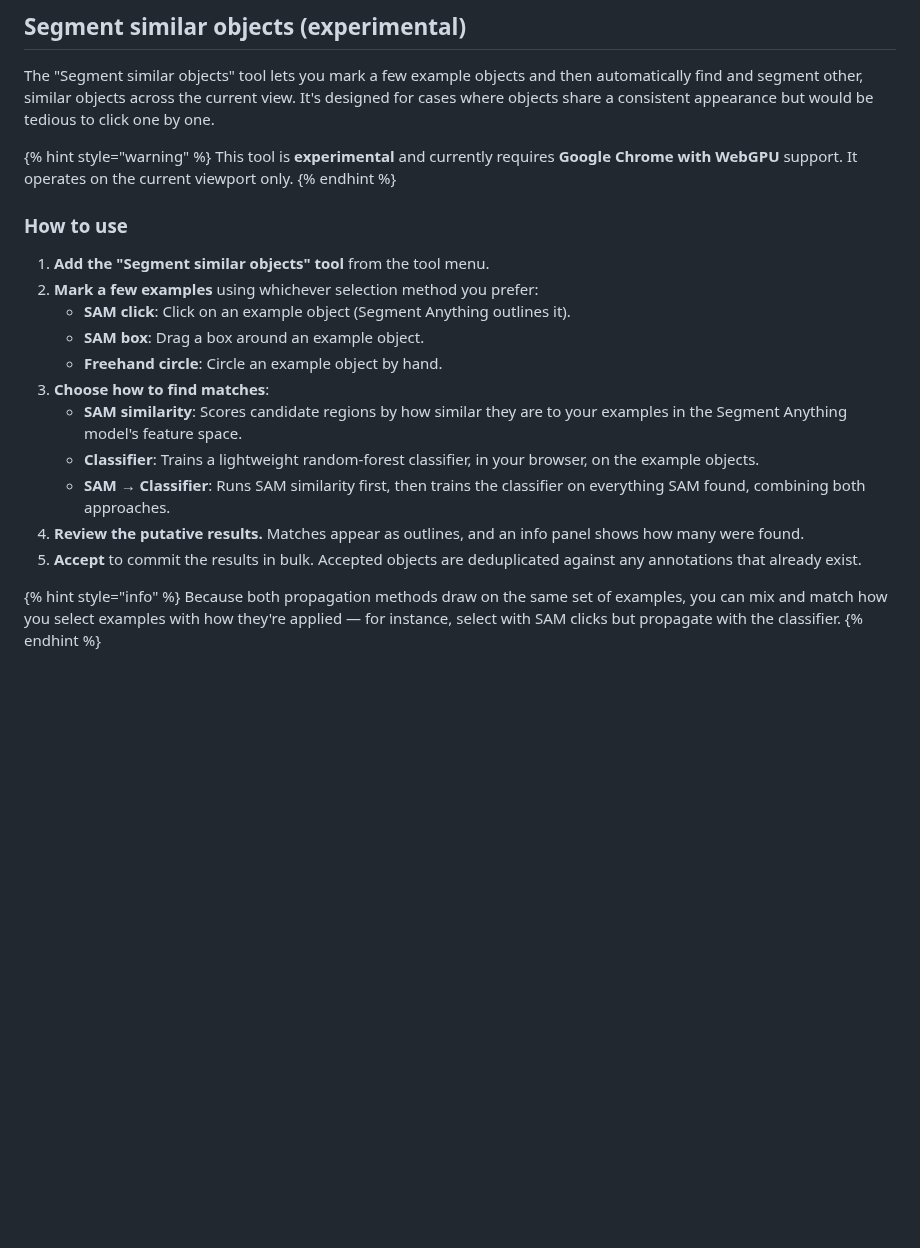
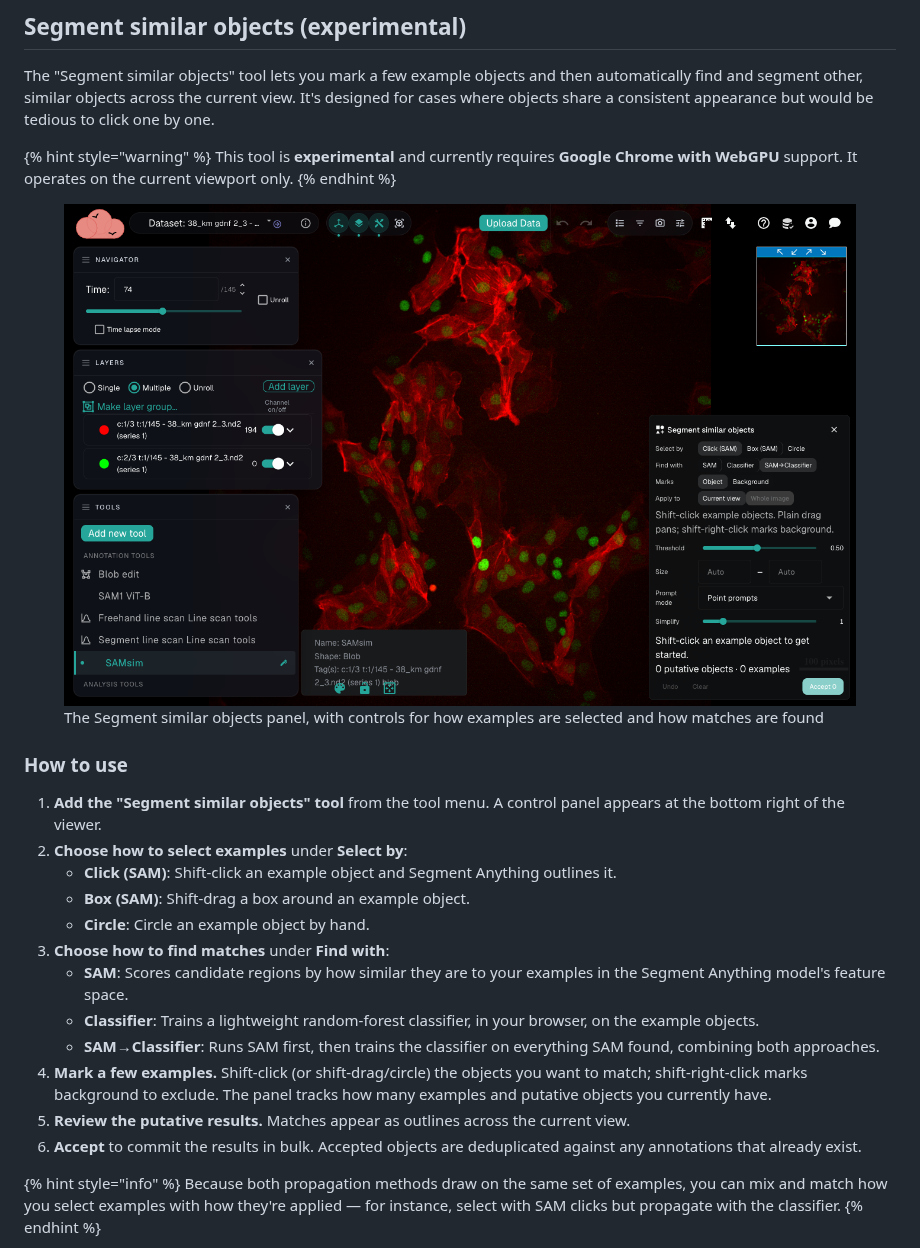
Before and after one commit to arjunrajlaboratory/NimbusImageGitBook, a Markdown page: documentation/analyzing-image-data-with-objects-connections-and-properties/tools-for-making-objects.md, the part around the change. GitHub-like rendering; pictures changed too: .gitbook/assets/segment-similar-objects.png (added); blank space fills up the shorter version.

Commit message:
Add screenshots for 3D visualization, line scan, and segment-similar docs
Captures real screenshots from app.nimbusimage.com (dataset 38_km gdnf
2_3, a two-channel time lapse) for the three feature sections added in
PR #17, which were text-only:

- viewing-your-data.md: 3D volume view (with scaled bounding box +
  orientation gizmo) and the line scan intensity-profile panel.
- tools-for-making-objects.md: the Segment similar objects panel.

Also refines the "Segment similar objects" steps to match the tool's
actual UI labels (Select by: Click (SAM) / Box (SAM) / Circle; Find
with: SAM / Classifier / SAM→Classifier; shift-click to mark examples),
verified against the live tool.

Adds .gitignore for the Playwright MCP scratch directory.

Co-Authored-By: Claude Opus 4.8 (1M context) <noreply@anthropic.com>

```diff
--- a/documentation/analyzing-image-data-with-objects-connections-and-properties/tools-for-making-objects.md
+++ b/documentation/analyzing-image-data-with-objects-connections-and-properties/tools-for-making-objects.md
@@ -45,19 +45,22 @@ The "Segment similar objects" tool lets you mark a few example objects and then
 This tool is **experimental** and currently requires **Google Chrome with WebGPU** support. It operates on the current viewport only.
 {% endhint %}
 
+<figure><img src="../../.gitbook/assets/segment-similar-objects.png" alt=""><figcaption><p>The Segment similar objects panel, with controls for how examples are selected and how matches are found</p></figcaption></figure>
+
 ### How to use
 
-1. **Add the "Segment similar objects" tool** from the tool menu.
-2. **Mark a few examples** using whichever selection method you prefer:
-   * **SAM click**: Click on an example object (Segment Anything outlines it).
-   * **SAM box**: Drag a box around an example object.
-   * **Freehand circle**: Circle an example object by hand.
-3. **Choose how to find matches**:
-   * **SAM similarity**: Scores candidate regions by how similar they are to your examples in the Segment Anything model's feature space.
+1. **Add the "Segment similar objects" tool** from the tool menu. A control panel appears at the bottom right of the viewer.
+2. **Choose how to select examples** under **Select by**:
+   * **Click (SAM)**: Shift-click an example object and Segment Anything outlines it.
+   * **Box (SAM)**: Shift-drag a box around an example object.
+   * **Circle**: Circle an example object by hand.
+3. **Choose how to find matches** under **Find with**:
+   * **SAM**: Scores candidate regions by how similar they are to your examples in the Segment Anything model's feature space.
    * **Classifier**: Trains a lightweight random-forest classifier, in your browser, on the example objects.
-   * **SAM → Classifier**: Runs SAM similarity first, then trains the classifier on everything SAM found, combining both approaches.
-4. **Review the putative results.** Matches appear as outlines, and an info panel shows how many were found.
-5. **Accept** to commit the results in bulk. Accepted objects are deduplicated against any annotations that already exist.
+   * **SAM→Classifier**: Runs SAM first, then trains the classifier on everything SAM found, combining both approaches.
+4. **Mark a few examples.** Shift-click (or shift-drag/circle) the objects you want to match; shift-right-click marks background to exclude. The panel tracks how many examples and putative objects you currently have.
+5. **Review the putative results.** Matches appear as outlines across the current view.
+6. **Accept** to commit the results in bulk. Accepted objects are deduplicated against any annotations that already exist.
 
 {% hint style="info" %}
 Because both propagation methods draw on the same set of examples, you can mix and match how you select examples with how they're applied — for instance, select with SAM clicks but propagate with the classifier.
```
Also changed, not shown: documentation/viewing-your-data.md (+4 -0 lines), .gitbook/assets/3d-volume-visualization.png (added), .gitbook/assets/line-scan-panel.png (added), 1 other file.
